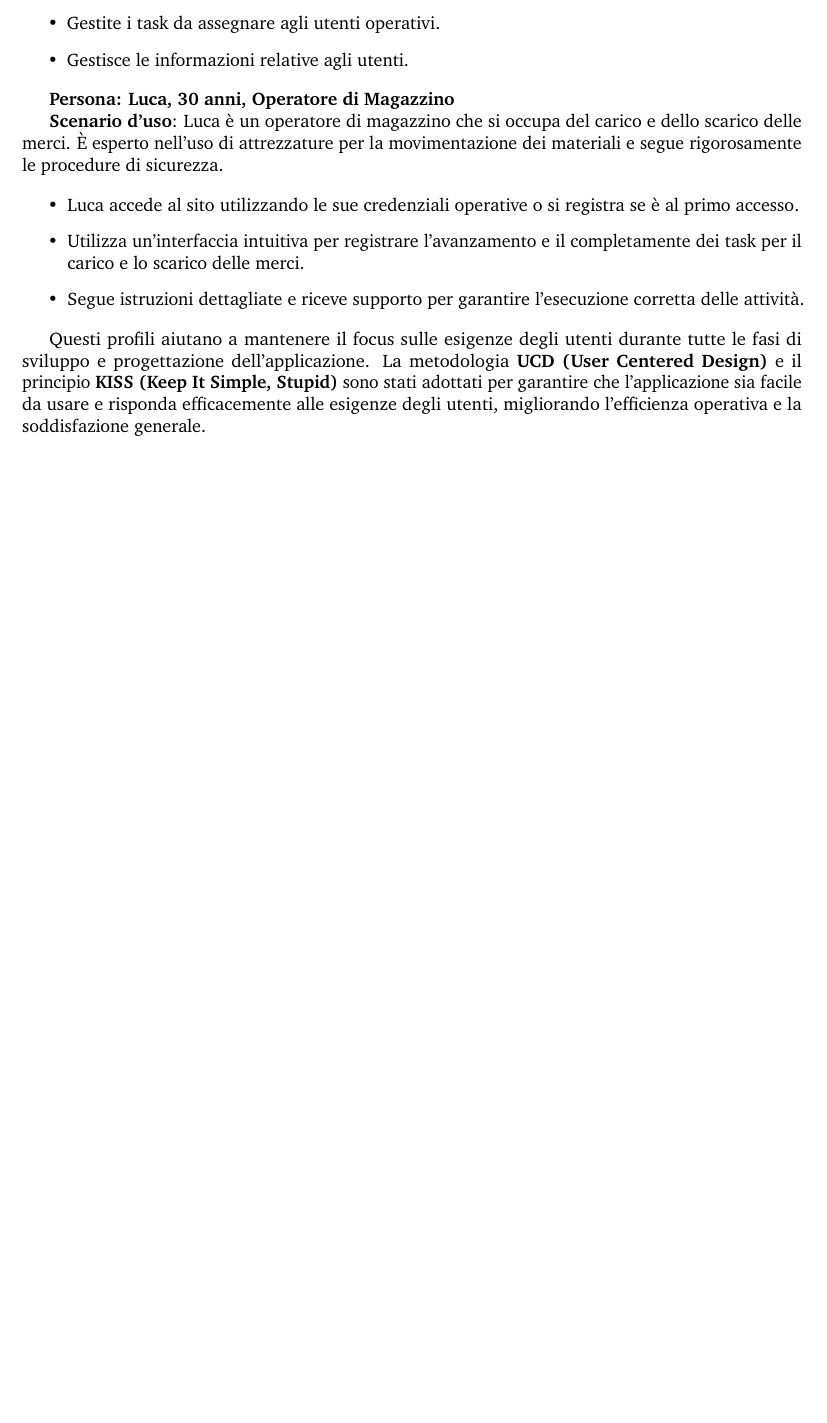
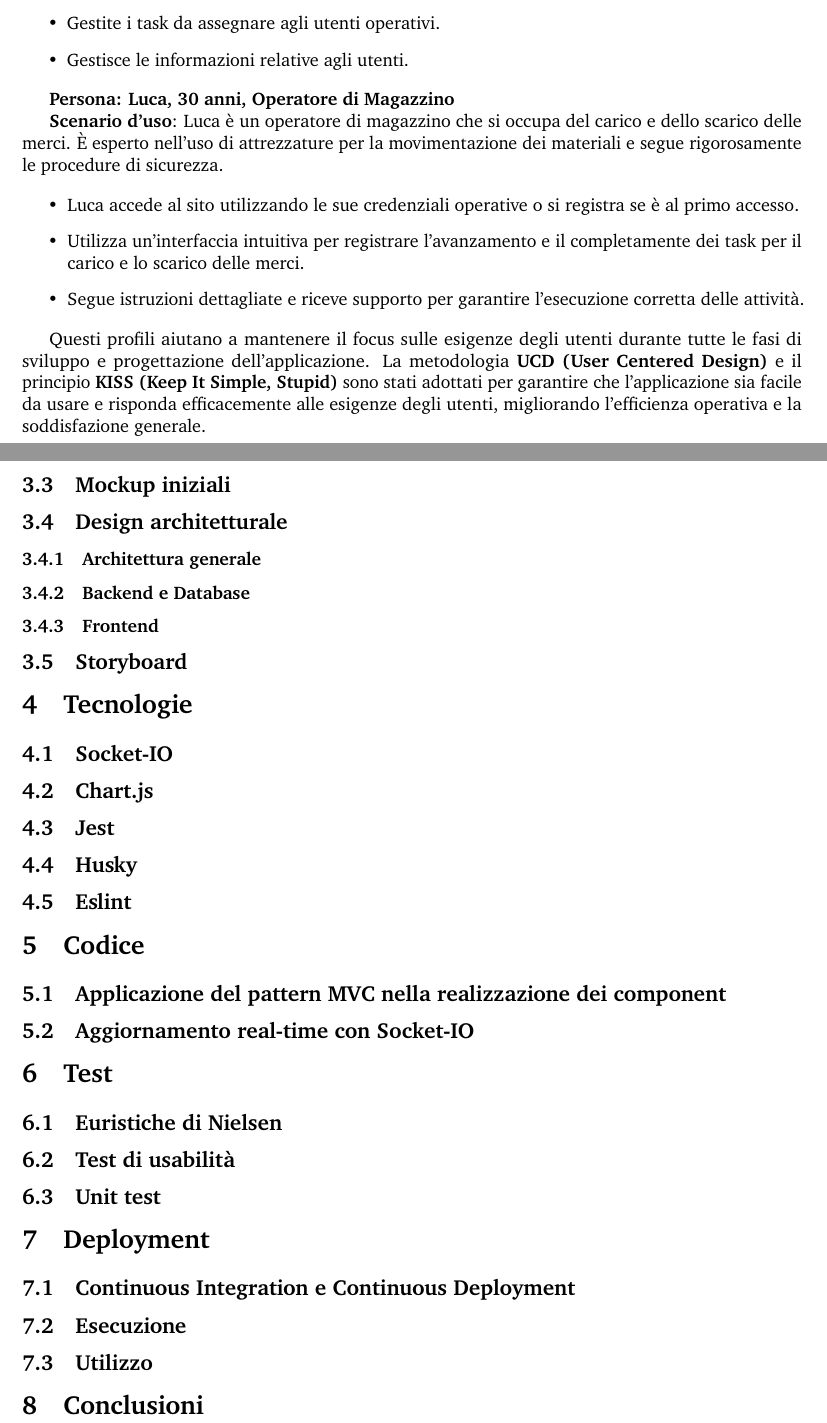
Before and after one commit to WMS-Corporation/wms-Report, a LaTeX document (main.tex, which reads document/sections/Codice.tex, document/sections/Conclusioni.tex, document/sections/Deployment.tex): part of page 10 of 10 before the commit and two parts of pages 11 and 12 of 12 after it, the two joined at a grey line, cut so that both start at the same text, the shorter picture padded with empty space. Compiled offline with pdfLaTeX.

Commit message:
docs: Report

```diff
--- /dev/null
+++ b/document/sections/Codice.tex
@@ -0,0 +1,5 @@
+\section{Codice}
+\subsection{Applicazione del pattern MVC nella realizzazione dei component}
+
+
+\subsection{Aggiornamento real-time con Socket-IO}
--- a/document/sections/Conclusioni.tex
+++ b/document/sections/Conclusioni.tex
@@ -0,0 +1 @@
+\section{Conclusioni}
--- /dev/null
+++ b/document/sections/Deployment.tex
@@ -0,0 +1,6 @@
+\section{Deployment}
+\subsection{Continuous Integration e Continuous Deployment}
+
+\subsection{Esecuzione}
+
+\subsection{Utilizzo}
--- a/document/sections/Design.tex
+++ b/document/sections/Design.tex
@@ -84,3 +84,17 @@ Di seguito vengono riportati diversi personas, rappresentazioni ipotetiche di ut
 \end{itemize}
 
 Questi profili aiutano a mantenere il focus sulle esigenze degli utenti durante tutte le fasi di sviluppo e progettazione dell'applicazione. La metodologia \textbf{UCD (User Centered Design)} e il principio \textbf{KISS (Keep It Simple, Stupid)} sono stati adottati per garantire che l'applicazione sia facile da usare e risponda efficacemente alle esigenze degli utenti, migliorando l'efficienza operativa e la soddisfazione generale.
+
+
+\subsection{Mockup iniziali}
+
+\subsection{Design architetturale}
+
+\subsubsection{Architettura generale}
+
+\subsubsection{Backend e Database}
+
+\subsubsection{Frontend}
+
+
+\subsection{Storyboard}
--- /dev/null
+++ b/document/sections/Tecnologie.tex
@@ -0,0 +1,7 @@
+\section{Tecnologie}
+
+\subsection{Socket-IO}
+\subsection{Chart.js}
+\subsection{Jest}
+\subsection{Husky}
+\subsection{Eslint}
--- /dev/null
+++ b/document/sections/Test.tex
@@ -0,0 +1,4 @@
+\section{Test}
+\subsection{Euristiche di Nielsen}
+\subsection{Test di usabilità}
+\subsection{Unit test}
```
Also changed, not shown: document/content.tex (+4 -5 lines), document/sections/AnalisiDeiSottodomini.tex (deleted), document/sections/DettagliImplementativi.tex (deleted), document/sections/DevOps.tex (deleted), document/sections/ProcessoDiSviluppo.tex (deleted), 1 other file.
